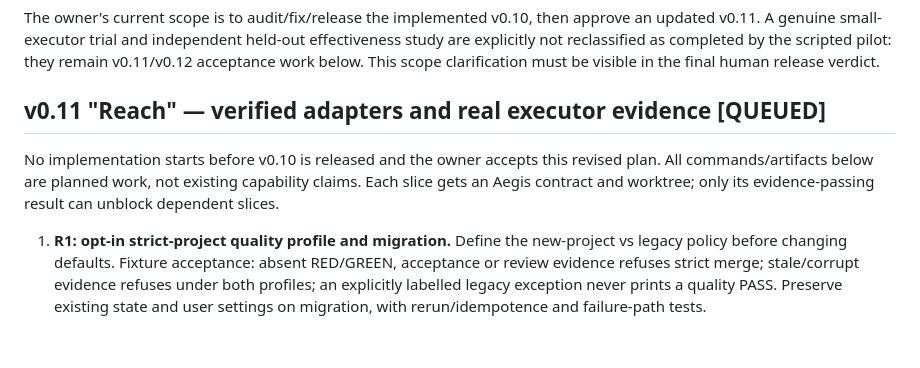
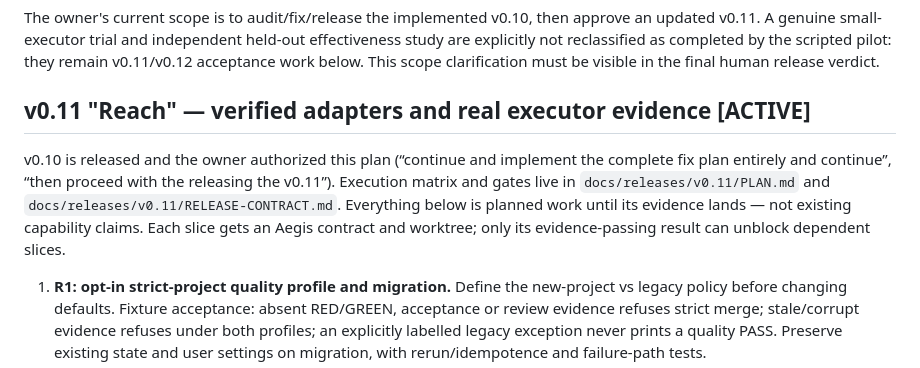
Before and after one commit to Shreyash3007/aegis, a Markdown page: docs/ROADMAP.md, the part around the change. Drawn GitHub-style; blank space fills up the shorter version.

Commit message:
plan(v0.11): release contract, execution matrix, and roadmap activation

```diff
--- a/docs/ROADMAP.md
+++ b/docs/ROADMAP.md
@@ -106,12 +106,15 @@ held-out effectiveness study are explicitly not reclassified as completed
 by the scripted pilot: they remain v0.11/v0.12 acceptance work below. This
 scope clarification must be visible in the final human release verdict.
 
-## v0.11 "Reach" — verified adapters and real executor evidence [QUEUED]
+## v0.11 "Reach" — verified adapters and real executor evidence [ACTIVE]
 
-No implementation starts before v0.10 is released and the owner accepts
-this revised plan. All commands/artifacts below are planned work, not
-existing capability claims. Each slice gets an Aegis contract and worktree;
-only its evidence-passing result can unblock dependent slices.
+v0.10 is released and the owner authorized this plan (“continue and
+implement the complete fix plan entirely and continue”, “then proceed with
+the releasing the v0.11”). Execution matrix and gates live in
+`docs/releases/v0.11/PLAN.md` and `docs/releases/v0.11/RELEASE-CONTRACT.md`.
+Everything below is planned work until its evidence lands — not existing
+capability claims. Each slice gets an Aegis contract and worktree; only its
+evidence-passing result can unblock dependent slices.
 
 1. **R1: opt-in strict-project quality profile and migration.** Define the
    new-project vs legacy policy before changing defaults. Fixture acceptance:
```
Also changed, not shown: 2 other files.
